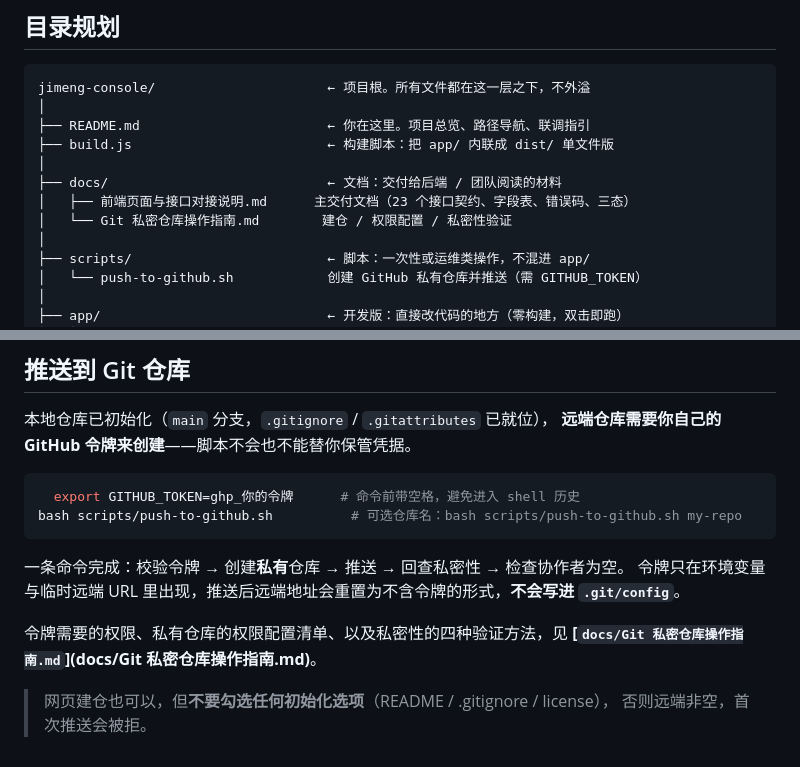
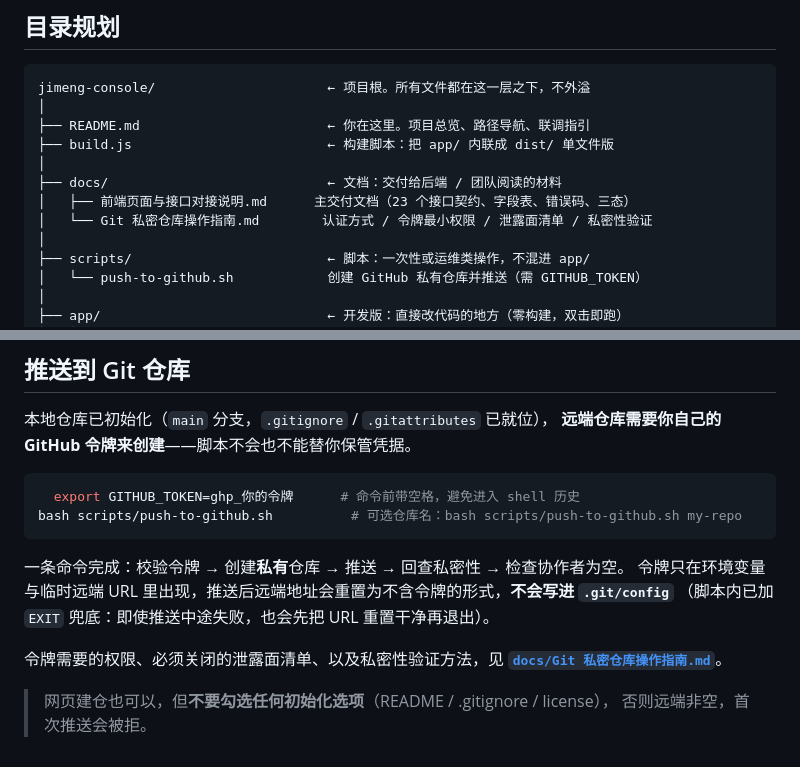
Before and after one commit to ikun1946/DreamFlow, a Markdown page: README.md, 2 parts joined by grey strips. Rendered like a GitHub page.

Commit message:
docs: 修正 README 指向已合并的指南
上一轮合并重复文档后 README 仍指向被删除的《推送 Git 私密仓库指南.md》，
改为指向保留下来的《Git 私密仓库操作指南.md》，避免断链。

````diff
--- a/README.md
+++ b/README.md
@@ -16,7 +16,7 @@ jimeng-console/                      ← 项目根。所有文件都在这一层
 │
 ├── docs/                            ← 文档：交付给后端 / 团队阅读的材料
 │   ├── 前端页面与接口对接说明.md      主交付文档（23 个接口契约、字段表、错误码、三态）
-│   └── Git 私密仓库操作指南.md        建仓 / 权限配置 / 私密性验证
+│   └── Git 私密仓库操作指南.md        认证方式 / 令牌最小权限 / 泄露面清单 / 私密性验证
 │
 ├── scripts/                         ← 脚本：一次性或运维类操作，不混进 app/
 │   └── push-to-github.sh            创建 GitHub 私有仓库并推送（需 GITHUB_TOKEN）
@@ -228,10 +228,11 @@ bash scripts/push-to-github.sh          # 可选仓库名：bash scripts/push-to
 ```
 
 一条命令完成：校验令牌 → 创建**私有**仓库 → 推送 → 回查私密性 → 检查协作者为空。
-令牌只在环境变量与临时远端 URL 里出现，推送后远端地址会重置为不含令牌的形式，**不会写进 `.git/config`**。
+令牌只在环境变量与临时远端 URL 里出现，推送后远端地址会重置为不含令牌的形式，**不会写进 `.git/config`**
+（脚本内已加 `EXIT` 兜底：即使推送中途失败，也会先把 URL 重置干净再退出）。
 
-令牌需要的权限、私有仓库的权限配置清单、以及私密性的四种验证方法，见
-**[`docs/Git 私密仓库操作指南.md`](docs/Git 私密仓库操作指南.md)**。
+令牌需要的权限、必须关闭的泄露面清单、以及私密性验证方法，见
+**[`docs/Git 私密仓库操作指南.md`](docs/Git%20私密仓库操作指南.md)**。
 
 > 网页建仓也可以，但**不要勾选任何初始化选项**（README / .gitignore / license），
 > 否则远端非空，首次推送会被拒。
````
